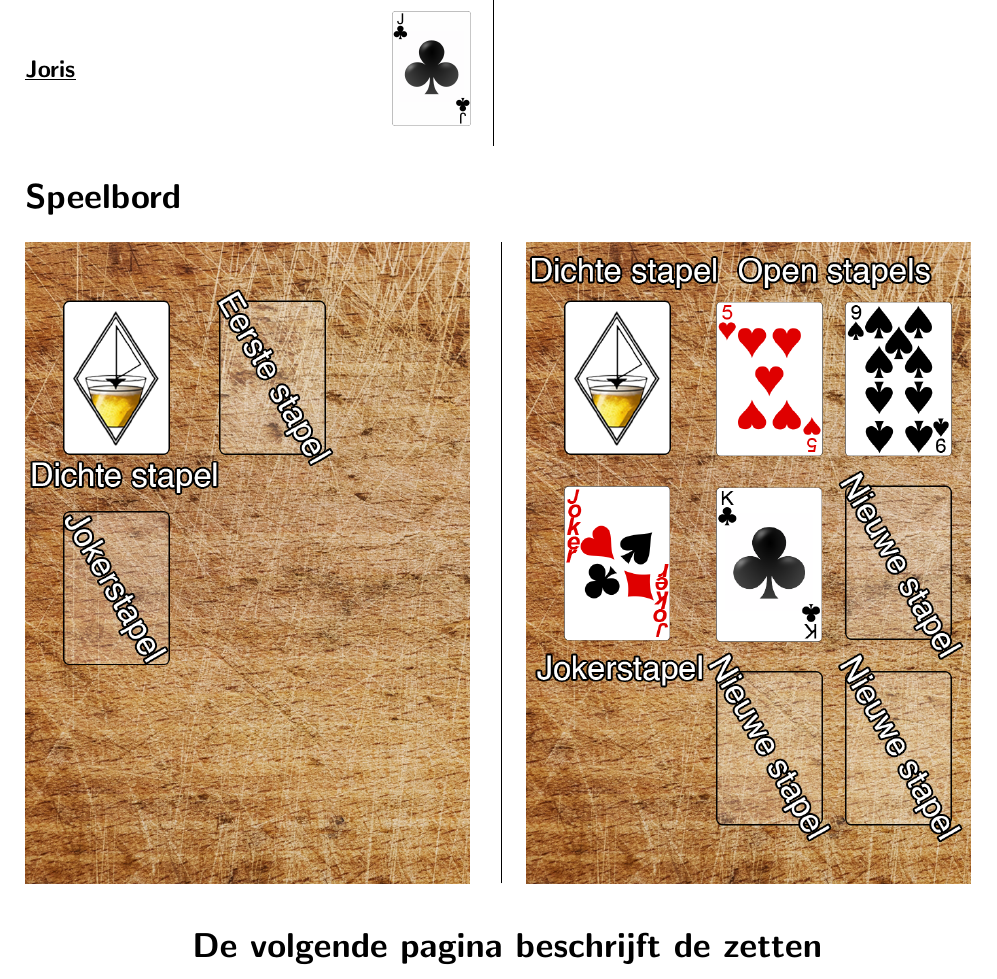
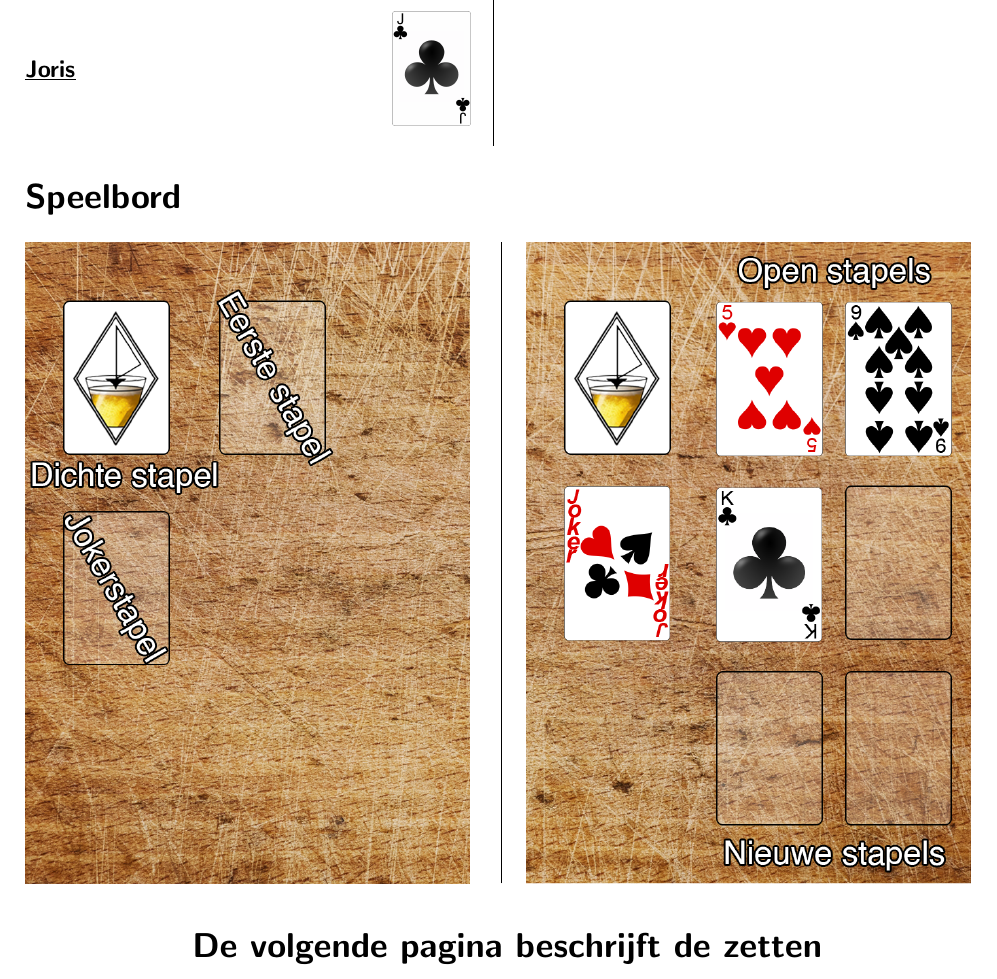
Before and after one commit to fpk47/FritsenBoekje, a LaTeX document (main.tex, which reads Hoofdstukken/Speelbord.tex): part of page 3 of 20, cut so that both start at the same text. Compiled offline with pdfLaTeX.

Commit message:
Update images speelbord

```diff
--- a/Hoofdstukken/Speelbord.tex
+++ b/Hoofdstukken/Speelbord.tex
@@ -11,7 +11,7 @@
 \end{minipage}
 \hfill \vrule \hspace{0.3cm}
 \begin{minipage}[t]{.48\textwidth}
-\includegraphics[width=.96\textwidth]{img/Frits_plank_v4_1.png}
+\includegraphics[width=.96\textwidth]{img/Frits_plank_v4_2.png}
 \end{minipage}
 
 \vspace{+0.8cm}
```
Also changed, not shown: img/Frits_plank_v4_2.png (added).
